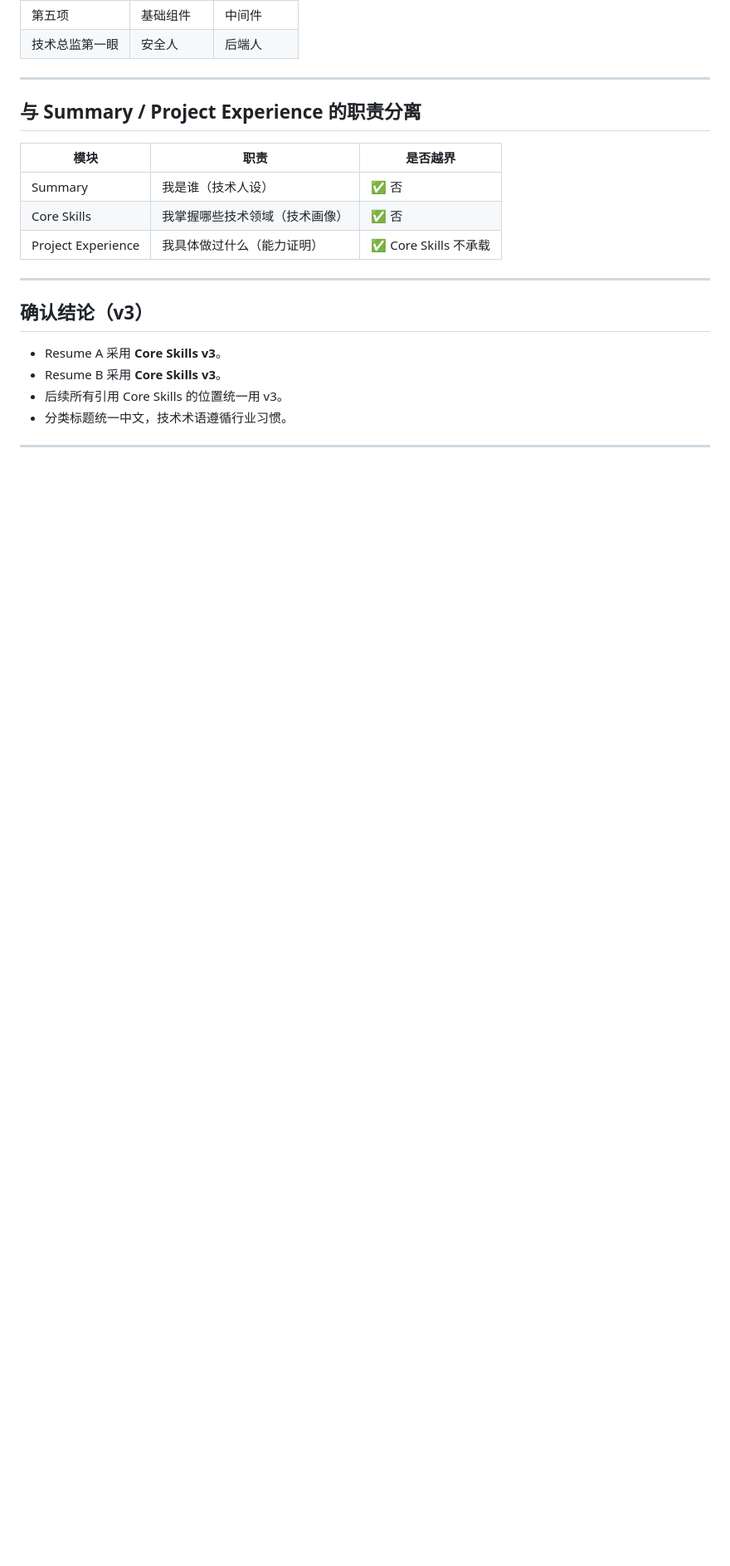
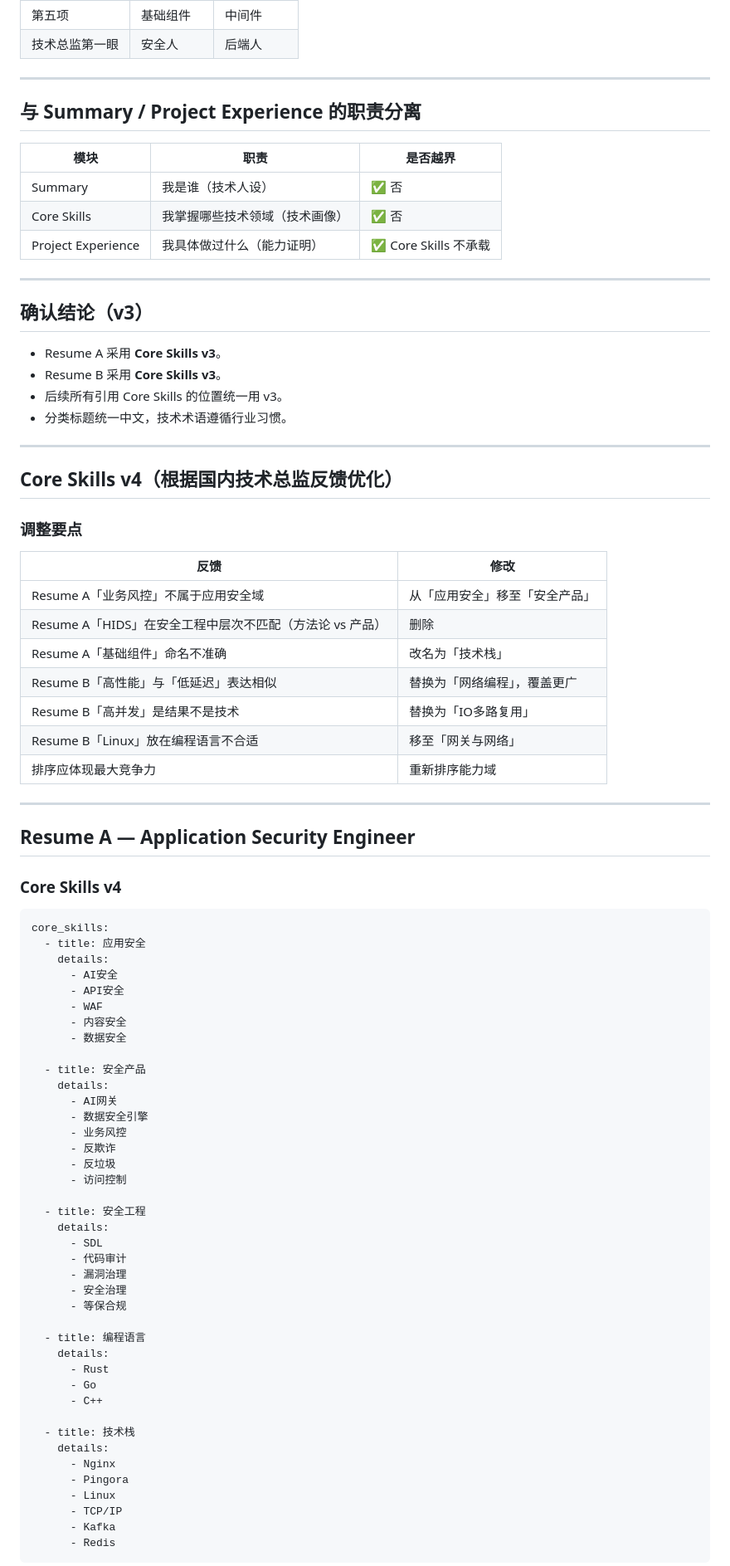
Before and after one commit to kumustone/resume, a Markdown page: review/phase-5-core-skills.md, the part around one of its changes. Shown at 83% size. Rendered like a GitHub page; blank space fills up the shorter version.

Commit message:
docs: Core Skills 升级至 v4 — 关键词重新归类、排序优化、命名更准确

````diff
--- a/review/phase-5-core-skills.md
+++ b/review/phase-5-core-skills.md
@@ -201,3 +201,66 @@ core_skills:
 
 ---
 
+## Core Skills v4（根据国内技术总监反馈优化）
+
+### 调整要点
+
+| 反馈 | 修改 |
+|------|------|
+| Resume A「业务风控」不属于应用安全域 | 从「应用安全」移至「安全产品」 |
+| Resume A「HIDS」在安全工程中层次不匹配（方法论 vs 产品） | 删除 |
+| Resume A「基础组件」命名不准确 | 改名为「技术栈」 |
+| Resume B「高性能」与「低延迟」表达相似 | 替换为「网络编程」，覆盖更广 |
+| Resume B「高并发」是结果不是技术 | 替换为「IO多路复用」 |
+| Resume B「Linux」放在编程语言不合适 | 移至「网关与网络」 |
+| 排序应体现最大竞争力 | 重新排序能力域 |
+
+---
+
+## Resume A — Application Security Engineer
+
+### Core Skills v4
+
+```yaml
+core_skills:
+  - title: 应用安全
+    details:
+      - AI安全
+      - API安全
+      - WAF
+      - 内容安全
+      - 数据安全
+
+  - title: 安全产品
+    details:
+      - AI网关
+      - 数据安全引擎
+      - 业务风控
+      - 反欺诈
+      - 反垃圾
+      - 访问控制
+
+  - title: 安全工程
+    details:
+      - SDL
+      - 代码审计
+      - 漏洞治理
+      - 安全治理
+      - 等保合规
+
+  - title: 编程语言
+    details:
+      - Rust
+      - Go
+      - C++
+
+  - title: 技术栈
+    details:
+      - Nginx
+      - Pingora
+      - Linux
+      - TCP/IP
+      - Kafka
+      - Redis
+```
+
````
Also changed, not shown: other parts of review/phase-5-core-skills.md (+92 -0 lines).
